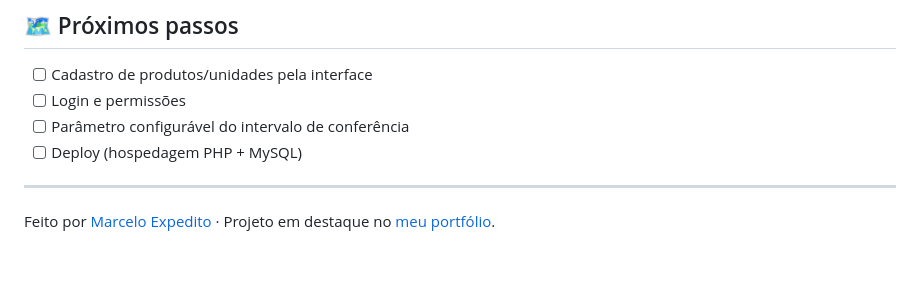
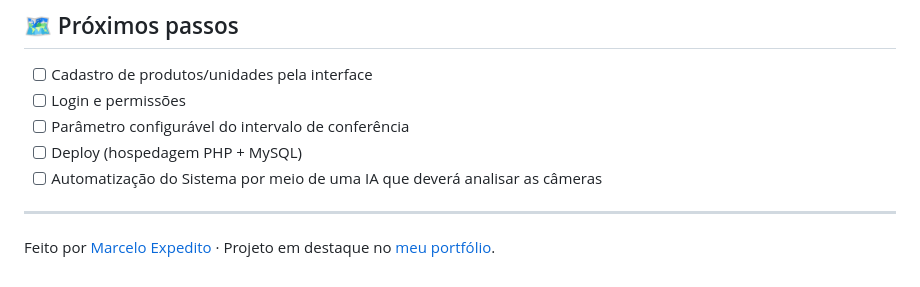
Before and after one commit to Marcelo-Slv/smartmarket-audit, a Markdown page: README.md, the part around the change. Drawn GitHub-style.

Commit message:
Add AI automation feature for camera analysis
Added a new feature for system automation using AI to analyze cameras.

```diff
--- a/README.md
+++ b/README.md
@@ -129,6 +129,7 @@ smartmarket-audit/
 - [ ] Login e permissões
 - [ ] Parâmetro configurável do intervalo de conferência
 - [ ] Deploy (hospedagem PHP + MySQL)
+- [ ] Automatização do Sistema por meio de uma IA que deverá analisar as câmeras
 
 ---
 
```
